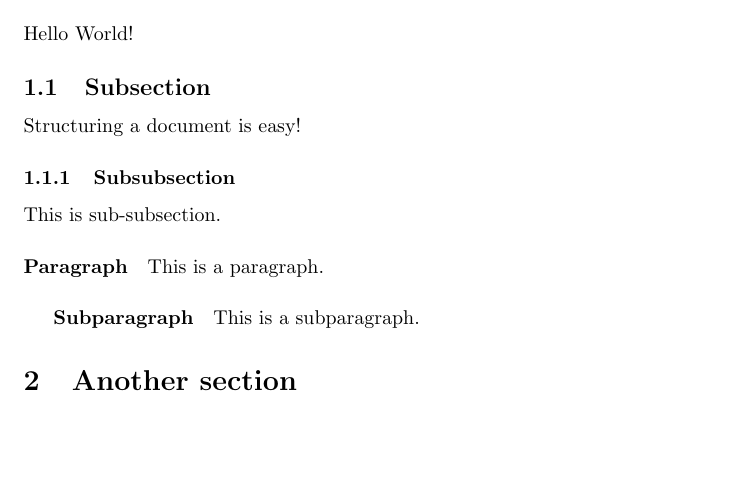
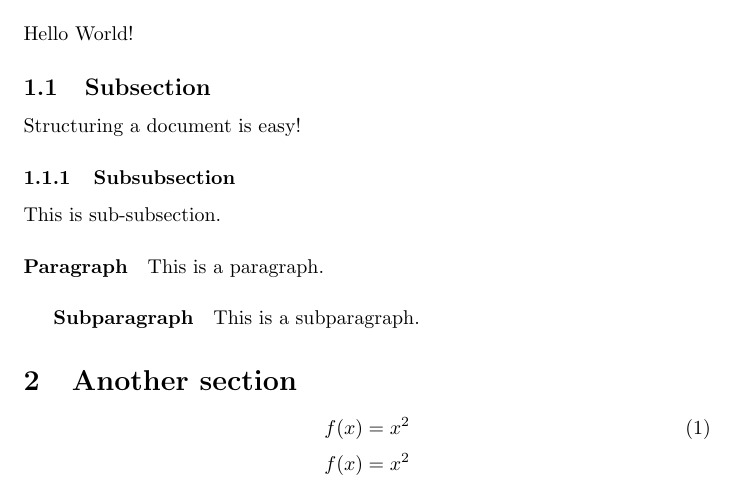
Before and after one commit to MarekDudek/latex-tutorial, a LaTeX document (first-doc.tex): part of page 2 of 2, cut so that both start at the same text, the shorter picture padded with empty space. Compiled offline with pdfLaTeX.

Commit message:
lesson three

```diff
--- a/first-doc.tex
+++ b/first-doc.tex
@@ -1,4 +1,6 @@
 \documentclass{article}
+
+\usepackage{amsmath}
 
 \title{My first document}
 \date{2018-09-29}
@@ -20,4 +22,10 @@
     \subparagraph{Subparagraph}
     This is a subparagraph.
     \section{Another section}
+    \begin{equation}
+        f(x) = x^2
+    \end{equation}
+    \begin{equation*}
+        f(x) = x^2
+    \end{equation*}
 \end{document}
```
